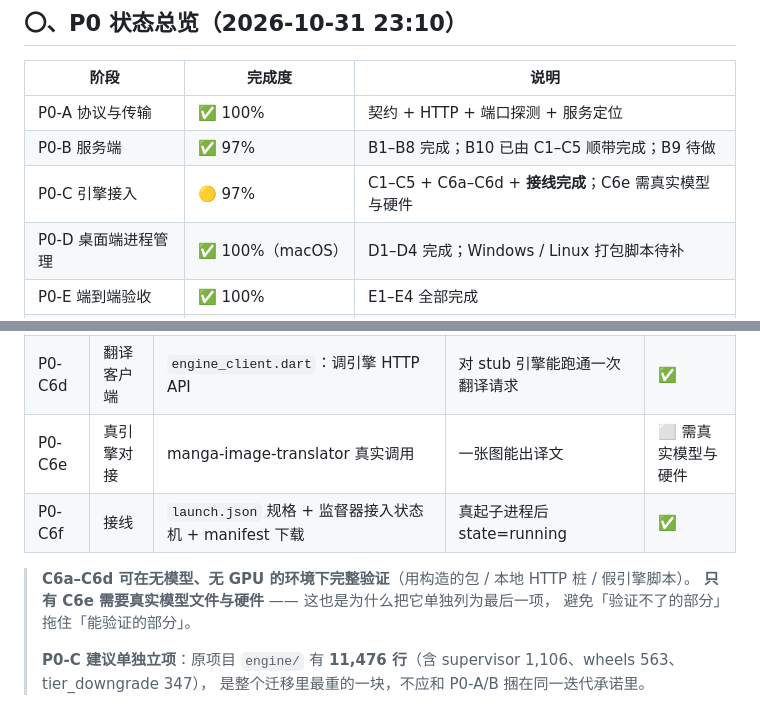
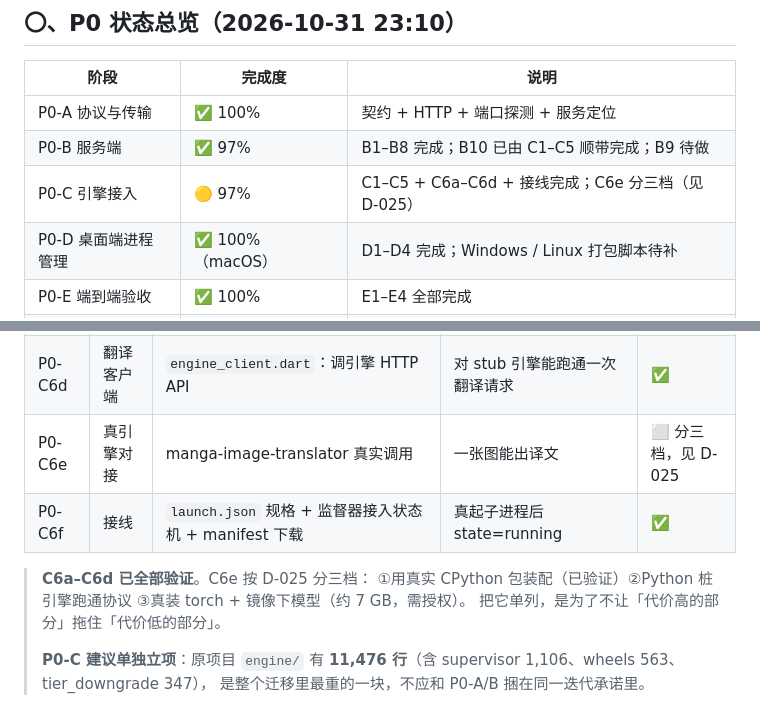
Before and after one commit to HTT-Oracion/miao-dock-flutter, a Markdown page: docs/internal/migration-priority.md, 2 parts joined by grey strips. GitHub-like rendering.

```diff
--- a/docs/internal/migration-priority.md
+++ b/docs/internal/migration-priority.md
@@ -10,7 +10,7 @@
 |---|---|---|
 | P0-A 协议与传输 | ✅ 100% | 契约 + HTTP + 端口探测 + 服务定位 |
 | P0-B 服务端 | ✅ 97% | B1–B8 完成；B10 已由 C1–C5 顺带完成；B9 待做 |
-| P0-C 引擎接入 | 🟡 97% | C1–C5 + C6a–C6d + **接线完成**；C6e 需真实模型与硬件 |
+| P0-C 引擎接入 | 🟡 97% | C1–C5 + C6a–C6d + 接线完成；C6e 分三档（见 D-025） |
 | P0-D 桌面端进程管理 | ✅ 100%（macOS） | D1–D4 完成；Windows / Linux 打包脚本待补 |
 | P0-E 端到端验收 | ✅ 100% | E1–E4 全部完成 |
 | P0-F 服务分层与引导 | ✅ 90% | F1 部分、F2–F5 完成、F6a–c 完成、F6d 记账 |
@@ -123,12 +123,12 @@
 | P0-C6b | 模型下载 | `model_download.dart`：真实 HTTP + `Range` 续传 + sha256 | 断点续传后文件与一次性下载**逐字节相同** | ✅ |
 | P0-C6c | 进程监督 | `supervisor.dart`：spawn + 健康探针 + 崩溃退避重启 | 杀掉子进程后能自动拉起，且退避时长递增 | ✅ |
 | P0-C6d | 翻译客户端 | `engine_client.dart`：调引擎 HTTP API | 对 stub 引擎能跑通一次翻译请求 | ✅ |
-| P0-C6e | 真引擎对接 | manga-image-translator 真实调用 | 一张图能出译文 | ⬜ 需真实模型与硬件 |
+| P0-C6e | 真引擎对接 | manga-image-translator 真实调用 | 一张图能出译文 | ⬜ 分三档，见 D-025 |
 | P0-C6f | 接线 | `launch.json` 规格 + 监督器接入状态机 + manifest 下载 | 真起子进程后 state=running | ✅ |
 
-> **C6a–C6d 可在无模型、无 GPU 的环境下完整验证**（用构造的包 / 本地 HTTP 桩 / 假引擎脚本）。
-> **只有 C6e 需要真实模型文件与硬件** —— 这也是为什么把它单独列为最后一项，
-> 避免「验证不了的部分」拖住「能验证的部分」。
+> **C6a–C6d 已全部验证**。C6e 按 D-025 分三档：
+> ①用真实 CPython 包装配（已验证）②Python 桩引擎跑通协议 ③真装 torch + 镜像下模型（约 7 GB，需授权）。
+> 把它单列，是为了不让「代价高的部分」拖住「代价低的部分」。
 >
 > **P0-C 建议单独立项**：原项目 `engine/` 有 **11,476 行**（含 supervisor 1,106、wheels 563、tier_downgrade 347），
 > 是整个迁移里最重的一块，不应和 P0-A/B 捆在同一迭代承诺里。
```
Also changed, not shown: docs/internal/spec-notes.md (+24 -0 lines).
